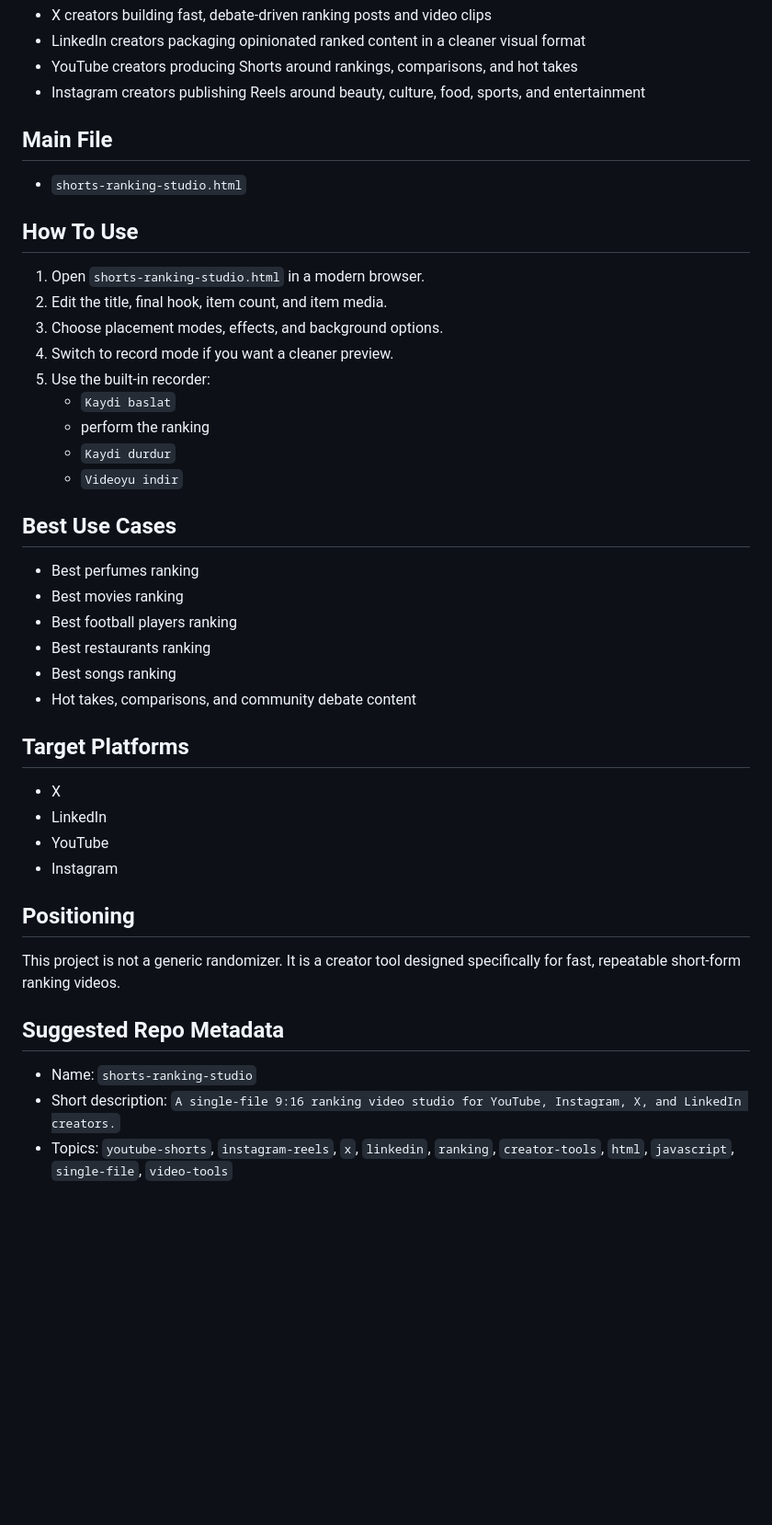
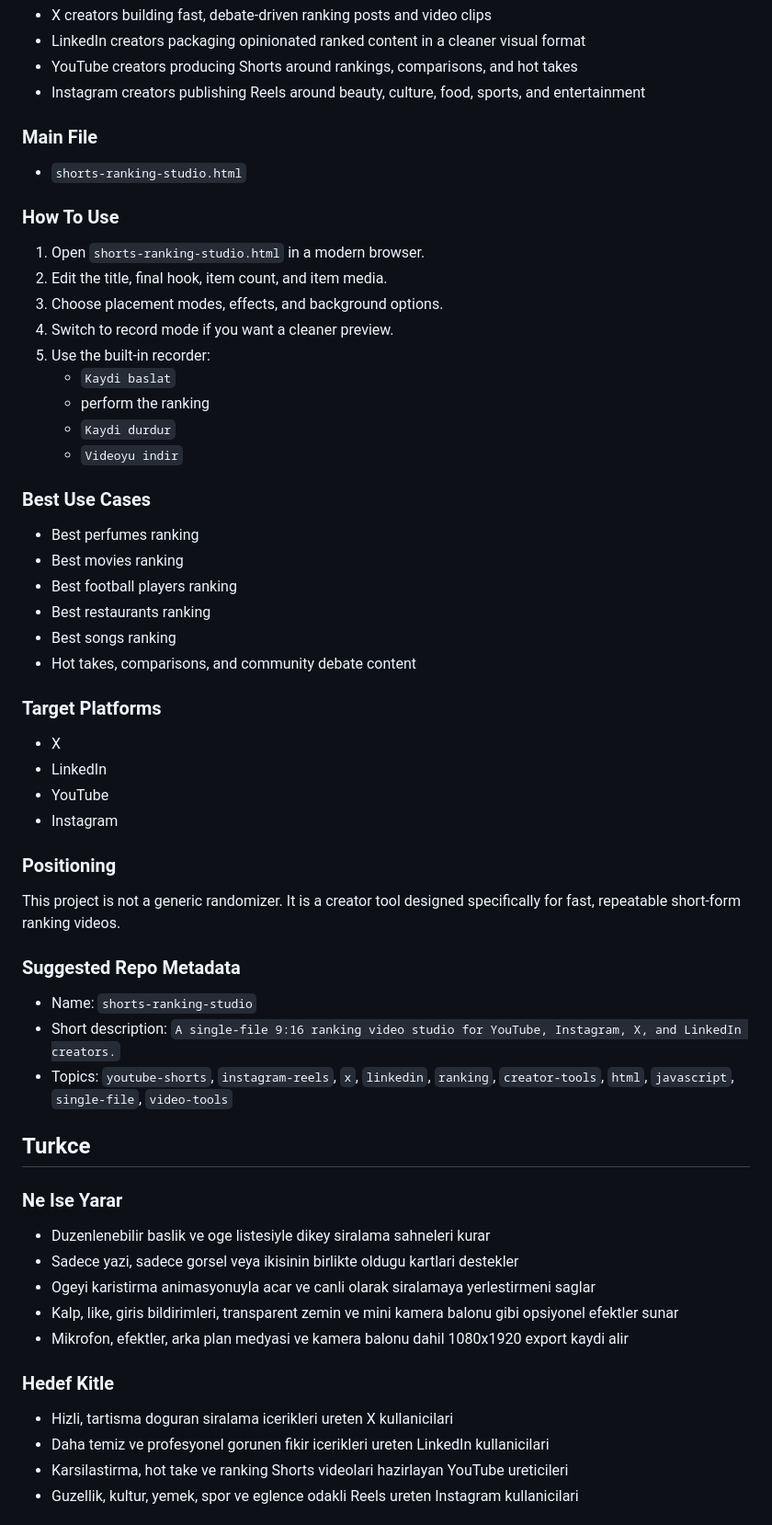
Before and after one commit to AbdlkdrTpc/shorts-ranking-studio, a Markdown page: README.md, the part around the change printed below. Shown: that part at 92% size. Rendered like a GitHub page; blank space fills up the shorter version.

```diff
--- a/README.md
+++ b/README.md
@@ -17,11 +35,11 @@ Single-file, browser-based studio for producing 9:16 ranking videos for YouTube,
 - YouTube creators producing Shorts around rankings, comparisons, and hot takes
 - Instagram creators publishing Reels around beauty, culture, food, sports, and entertainment
 
-## Main File
+### Main File
 
 - `shorts-ranking-studio.html`
 
-## How To Use
+### How To Use
 
 1. Open `shorts-ranking-studio.html` in a modern browser.
 2. Edit the title, final hook, item count, and item media.
@@ -33,7 +51,7 @@ Single-file, browser-based studio for producing 9:16 ranking videos for YouTube,
    - `Kaydi durdur`
    - `Videoyu indir`
 
-## Best Use Cases
+### Best Use Cases
 
 - Best perfumes ranking
 - Best movies ranking
@@ -42,19 +60,37 @@ Single-file, browser-based studio for producing 9:16 ranking videos for YouTube,
 - Best songs ranking
 - Hot takes, comparisons, and community debate content
 
-## Target Platforms
+### Target Platforms
 
 - X
 - LinkedIn
 - YouTube
 - Instagram
 
-## Positioning
+### Positioning
 
 This project is not a generic randomizer. It is a creator tool designed specifically for fast, repeatable short-form ranking videos.
 
-## Suggested Repo Metadata
+### Suggested Repo Metadata
 
 - Name: `shorts-ranking-studio`
 - Short description: `A single-file 9:16 ranking video studio for YouTube, Instagram, X, and LinkedIn creators.`
 - Topics: `youtube-shorts`, `instagram-reels`, `x`, `linkedin`, `ranking`, `creator-tools`, `html`, `javascript`, `single-file`, `video-tools`
+
+## Turkce
+
+### Ne Ise Yarar
+
+- Duzenlenebilir baslik ve oge listesiyle dikey siralama sahneleri kurar
+- Sadece yazi, sadece gorsel veya ikisinin birlikte oldugu kartlari destekler
+- Ogeyi karistirma animasyonuyla acar ve canli olarak siralamaya yerlestirmeni saglar
+- Kalp, like, giris bildirimleri, transparent zemin ve mini kamera balonu gibi opsiyonel efektler sunar
+- Mikrofon, efektler, arka plan medyasi ve kamera balonu dahil 1080x1920 export kaydi alir
+
+### Hedef Kitle
+
+- Hizli, tartisma doguran siralama icerikleri ureten X kullanicilari
+- Daha temiz ve profesyonel gorunen fikir icerikleri ureten LinkedIn kullanicilari
+- Karsilastirma, hot take ve ranking Shorts videolari hazirlayan YouTube ureticileri
+- Guzellik, kultur, yemek, spor ve eglence odakli Reels ureten Instagram kullanicilari
+
```
Also changed, not shown: other parts of README.md (+61 -2 lines), assets/README.md (added, +9 -0 lines), assets/demo.gif (added), assets/preview.png (added), 4 other files.
